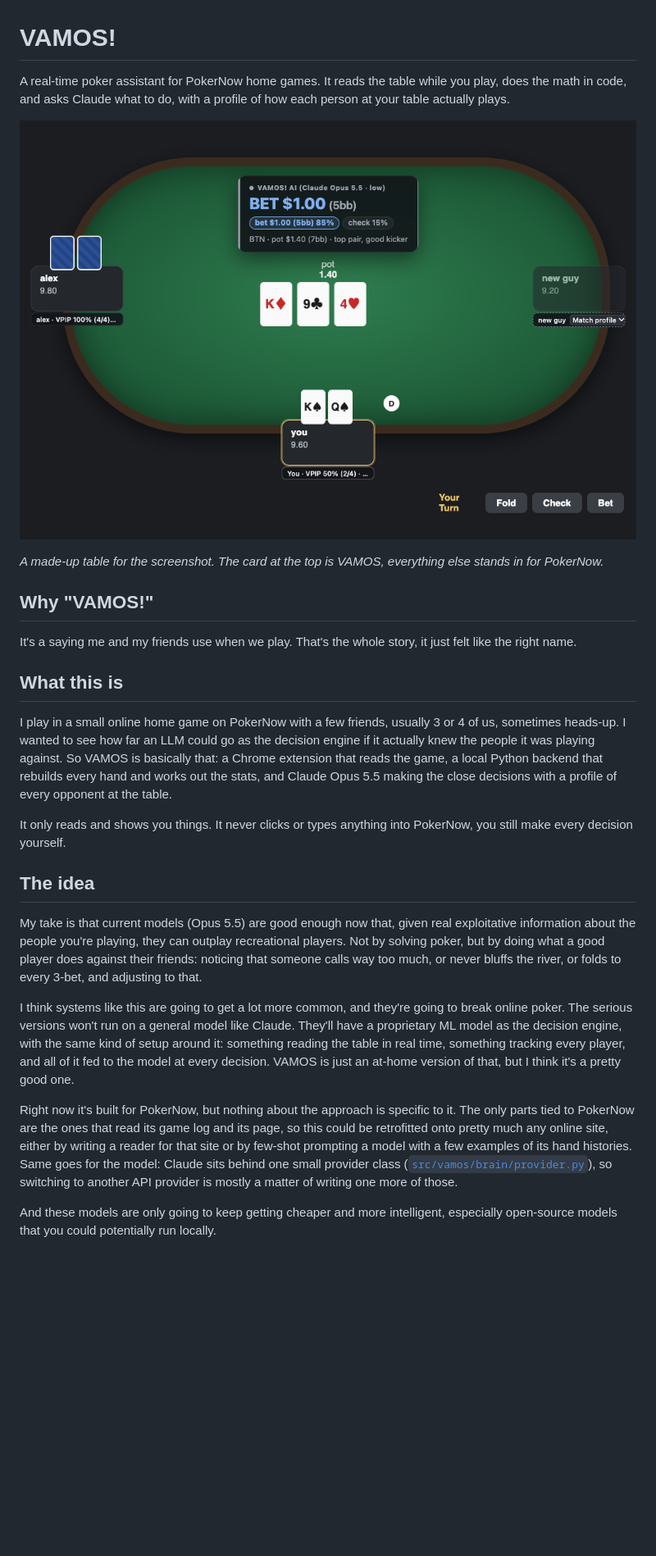
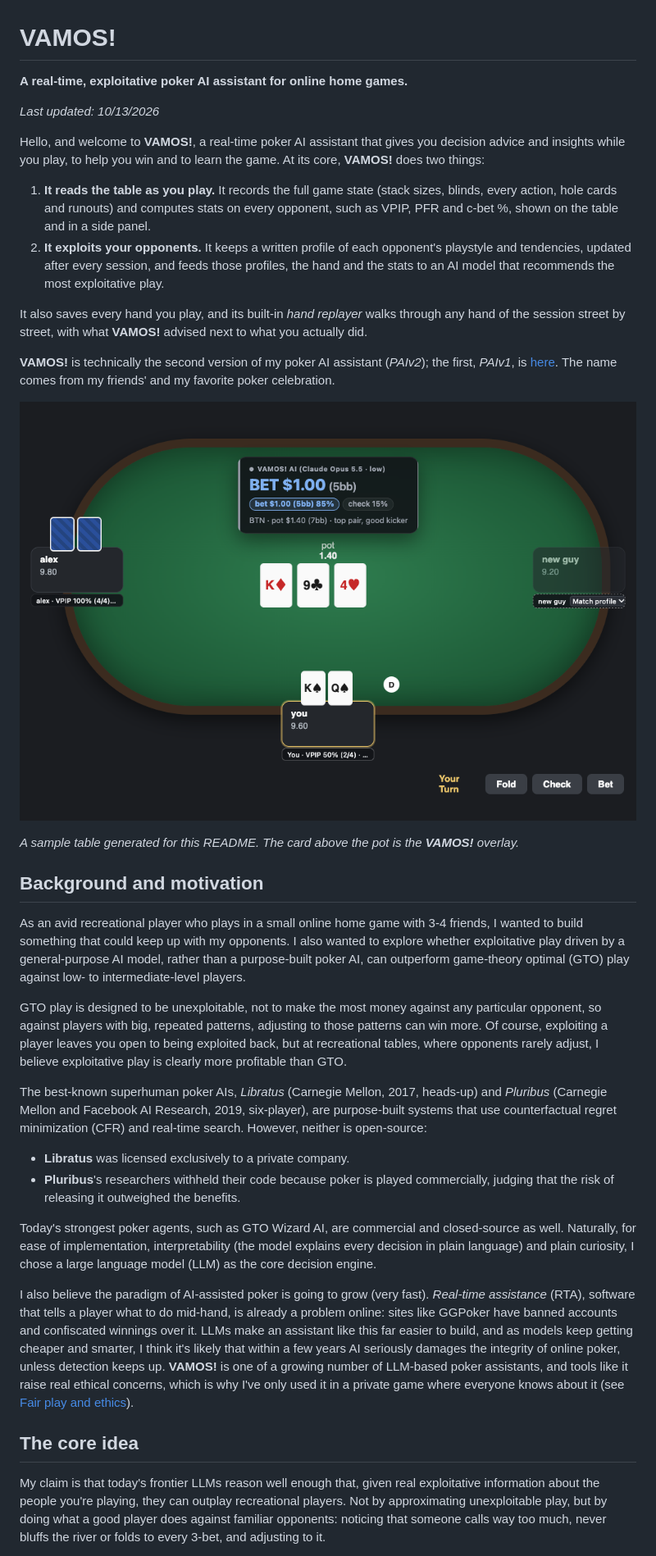
Before and after one commit to JessupByun/VAMOS, a Markdown page: README.md, the part around one of its changes. Shown at 82% size. Rendered like a GitHub page; blank space fills up the shorter version.

```diff
--- a/README.md
+++ b/README.md
@@ -1,38 +1,48 @@
 # VAMOS!
 
-A real-time poker assistant for PokerNow home games.
-It reads the table while you play, does the math in code, and asks Claude what to do, with a profile of how each person at your table actually plays.
+**A real-time, exploitative poker AI assistant for online home games.**
 
-![VAMOS on a table: the action card above the pot and a stats badge under each seat](docs/images/table.png)
+*Last updated: 10/13/2026*
 
-*A made-up table for the screenshot. The card at the top is VAMOS, everything else stands in for PokerNow.*
+Hello, and welcome to **VAMOS!**, a real-time poker AI assistant that gives you decision advice and insights while you play, to help you win and to learn the game.
+At its core, **VAMOS!** does two things:
 
-## Why "VAMOS!"
+1. **It reads the table as you play.** It records the full game state (stack sizes, blinds, every action, hole cards and runouts) and computes stats on every opponent, such as VPIP, PFR and c-bet %, shown on the table and in a side panel.
+2. **It exploits your opponents.** It keeps a written profile of each opponent's playstyle and tendencies, updated after every session, and feeds those profiles, the hand and the stats to an AI model that recommends the most exploitative play.
 
-It's a saying me and my friends use when we play.
-That's the whole story, it just felt like the right name.
+It also saves every hand you play, and its built-in *hand replayer* walks through any hand of the session street by street, with what **VAMOS!** advised next to what you actually did.
 
-## What this is
+**VAMOS!** is technically the second version of my poker AI assistant (*PAIv2*); the first, *PAIv1*, is [here](https://github.com/JessupByun/PAIv1).
+The name comes from my friends' and my favorite poker celebration.
 
-I play in a small online home game on PokerNow with a few friends, usually 3 or 4 of us, sometimes heads-up.
-I wanted to see how far an LLM could go as the decision engine if it actually knew the people it was playing against.
-So VAMOS is basically that: a Chrome extension that reads the game, a local Python backend that rebuilds every hand and works out the stats, and Claude Opus 5.5 making the close decisions with a profile of every opponent at the table.
+![VAMOS! on a table: the action card above the pot and a stats badge under each seat](docs/images/table.png)
 
-It only reads and shows you things.
-It never clicks or types anything into PokerNow, you still make every decision yourself.
+*A sample table generated for this README. The card above the pot is the **VAMOS!** overlay.*
 
-## The idea
+## Background and motivation
 
-My take is that current models (Opus 5.5) are good enough now that, given real exploitative information about the people you're playing, they can outplay recreational players.
-Not by solving poker, but by doing what a good player does against their friends: noticing that someone calls way too much, or never bluffs the river, or folds to every 3-bet, and adjusting to that.
+As an avid recreational player who plays in a small online home game with 3-4 friends, I wanted to build something that could keep up with my opponents.
+I also wanted to explore whether exploitative play driven by a general-purpose AI model, rather than a purpose-built poker AI, can outperform game-theory optimal (GTO) play against low- to intermediate-level players.
 
-I think systems like this are going to get a lot more common, and they're going to break online poker.
-The serious versions won't run on a general model like Claude.
-They'll have a proprietary ML model as the decision engine, with the same kind of setup around it: something reading the table in real time, something tracking every player, and all of it fed to the model at every decision.
-VAMOS is just an at-home version of that, but I think it's a pretty good one.
+GTO play is designed to be unexploitable, not to make the most money against any particular opponent, so against players with big, repeated patterns, adjusting to those patterns can win more.
+Of course, exploiting a player leaves you open to being exploited back, but at recreational tables, where opponents rarely adjust, I believe exploitative play is clearly more profitable than GTO.
 
-Right now it's built for PokerNow, but nothing about the approach is specific to it.
-The only parts tied to PokerNow are the ones that read its game log and its page, so this could be retrofitted onto pretty much any online site, either by writing a reader for that site or by few-shot prompting a model with a few examples of its hand histories.
-Same goes for the model: Claude sits behind one small provider class ([`src/vamos/brain/provider.py`](src/vamos/brain/provider.py)), so switching to another API provider is mostly a matter of writing one more of those.
+The best-known superhuman poker AIs, *Libratus* (Carnegie Mellon, 2017, heads-up) and *Pluribus* (Carnegie Mellon and Facebook AI Research, 2019, six-player), are purpose-built systems that use counterfactual regret minimization (CFR) and real-time search.
+However, neither is open-source:
 
-And these models are only going to keep getting cheaper and more intelligent, especially open-source models that you could potentially run locally.
+- **Libratus** was licensed exclusively to a private company.
+- **Pluribus**'s researchers withheld their code because poker is played commercially, judging that the risk of releasing it outweighed the benefits.
+
+Today's strongest poker agents, such as GTO Wizard AI, are commercial and closed-source as well.
+Naturally, for ease of implementation, interpretability (the model explains every decision in plain language) and plain curiosity, I chose a large language model (LLM) as the core decision engine.
+
+I also believe the paradigm of AI-assisted poker is going to grow (very fast).
+*Real-time assistance* (RTA), software that tells a player what to do mid-hand, is already a problem online: sites like GGPoker have banned accounts and confiscated winnings over it.
+LLMs make an assistant like this far easier to build, and as models keep getting cheaper and smarter, I think it's likely that within a few years AI seriously damages the integrity of online poker, unless detection keeps up.
+**VAMOS!** is one of a growing number of LLM-based poker assistants, and tools like it raise real ethical concerns, which is why I've only used it in a private game where everyone knows about it (see [Fair play and ethics](#fair-play-and-ethics)).
+
+## The core idea
+
+My claim is that today's frontier LLMs reason well enough that, given real exploitative information about the people you're playing, they can outplay recreational players.
+Not by approximating unexploitable play, but by doing what a good player does against familiar opponents: noticing that someone calls way too much, never bluffs the river or folds to every 3-bet, and adjusting to it.
+
```
Also changed, not shown: other parts of README.md (+108 -69 lines).
